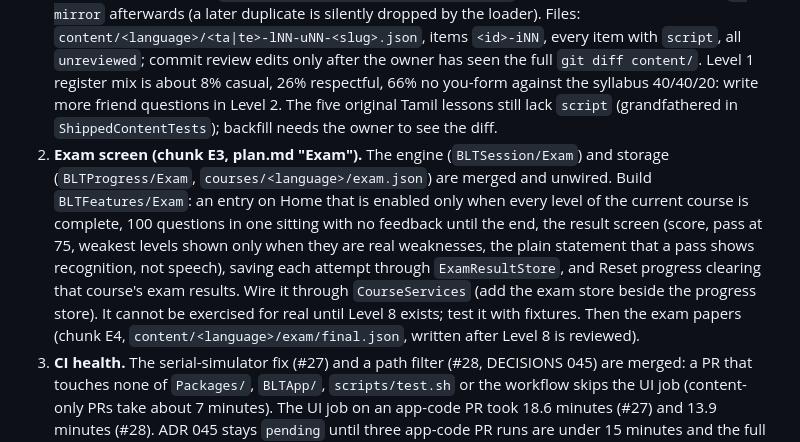
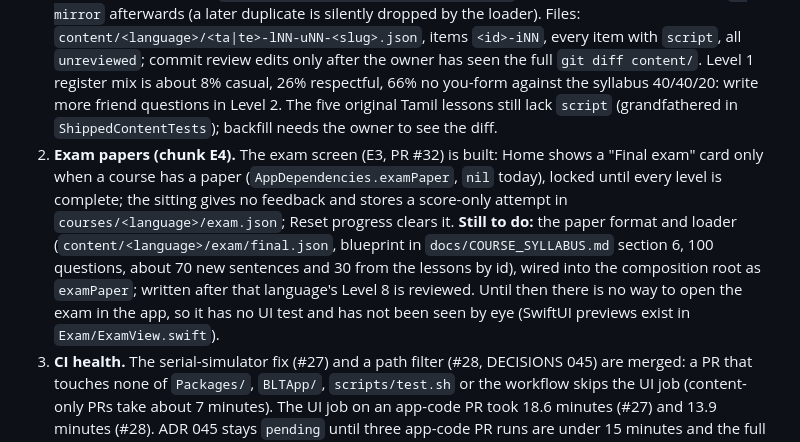
Before and after one commit to darshan-r27/blt.ai, a Markdown page: docs/HANDOFF.md, the part around the change. GitHub-like rendering.

```diff
--- a/docs/HANDOFF.md
+++ b/docs/HANDOFF.md
@@ -8,7 +8,7 @@ Read this first in a new session, then `CLAUDE.md`. Last updated 2026-10-12 (Lev
 
 **What to do next, in this order**
 1. **Course content: Level 1 is drafted for both courses and waits for review (PRs #29, #30).** Tamil has 12 lessons (the owner's first five reviewed, lessons 6 to 12 `unreviewed`); Telugu has all 12 lessons `unreviewed`. The drafting model is **Sonnet 5.5 at High effort**; the owner will check with Opus later. **Level 2 is drafted only after each language's reviewer says Level 1 is done** (plan.md "Content" step 6); the Tamil and Telugu paces may differ. Rules for the drafter: read `docs/content/STYLE_NOTES_TAMIL.md` (rules from the owner's edits to lessons 1 to 5) and `STYLE_NOTES_TELUGU.md` (the drafter's choices and the items least certain; update both with every review correction). Run `bash scripts/content-index.sh --check` before and after drafting and `--mirror` afterwards (a later duplicate is silently dropped by the loader). Files: `content/<language>/<ta|te>-lNN-uNN-<slug>.json`, items `<id>-iNN`, every item with `script`, all `unreviewed`; commit review edits only after the owner has seen the full `git diff content/`. Level 1 register mix is about 8% casual, 26% respectful, 66% no you-form against the syllabus 40/40/20: write more friend questions in Level 2. The five original Tamil lessons still lack `script` (grandfathered in `ShippedContentTests`); backfill needs the owner to see the diff.
-2. **Exam screen (chunk E3, plan.md "Exam").** The engine (`BLTSession/Exam`) and storage (`BLTProgress/Exam`, `courses/<language>/exam.json`) are merged and unwired. Build `BLTFeatures/Exam`: an entry on Home that is enabled only when every level of the current course is complete, 100 questions in one sitting with no feedback until the end, the result screen (score, pass at 75, weakest levels shown only when they are real weaknesses, the plain statement that a pass shows recognition, not speech), saving each attempt through `ExamResultStore`, and Reset progress clearing that course's exam results. Wire it through `CourseServices` (add the exam store beside the progress store). It cannot be exercised for real until Level 8 exists; test it with fixtures. Then the exam papers (chunk E4, `content/<language>/exam/final.json`, written after Level 8 is reviewed).
+2. **Exam papers (chunk E4).** The exam screen (E3, PR #32) is built: Home shows a "Final exam" card only when a course has a paper (`AppDependencies.examPaper`, `nil` today), locked until every level is complete; the sitting gives no feedback and stores a score-only attempt in `courses/<language>/exam.json`; Reset progress clears it. **Still to do:** the paper format and loader (`content/<language>/exam/final.json`, blueprint in `docs/COURSE_SYLLABUS.md` section 6, 100 questions, about 70 new sentences and 30 from the lessons by id), wired into the composition root as `examPaper`; written after that language's Level 8 is reviewed. Until then there is no way to open the exam in the app, so it has no UI test and has not been seen by eye (SwiftUI previews exist in `Exam/ExamView.swift`).
 3. **CI health.** The serial-simulator fix (#27) and a path filter (#28, DECISIONS 045) are merged: a PR that touches none of `Packages/`, `BLTApp/`, `scripts/test.sh` or the workflow skips the UI job (content-only PRs take about 7 minutes). The UI job on an app-code PR took 18.6 minutes (#27) and 13.9 minutes (#28). ADR 045 stays `pending` until three app-code PR runs are under 15 minutes and the full tier is green on `main` (check the push run of any merge that touched `Packages/` or `BLTApp/`).
 4. **Small follow-ups** (none urgent): see "Known gaps and watch-items".
 
```
Also changed, not shown: progress.md (+2 -1 lines).
